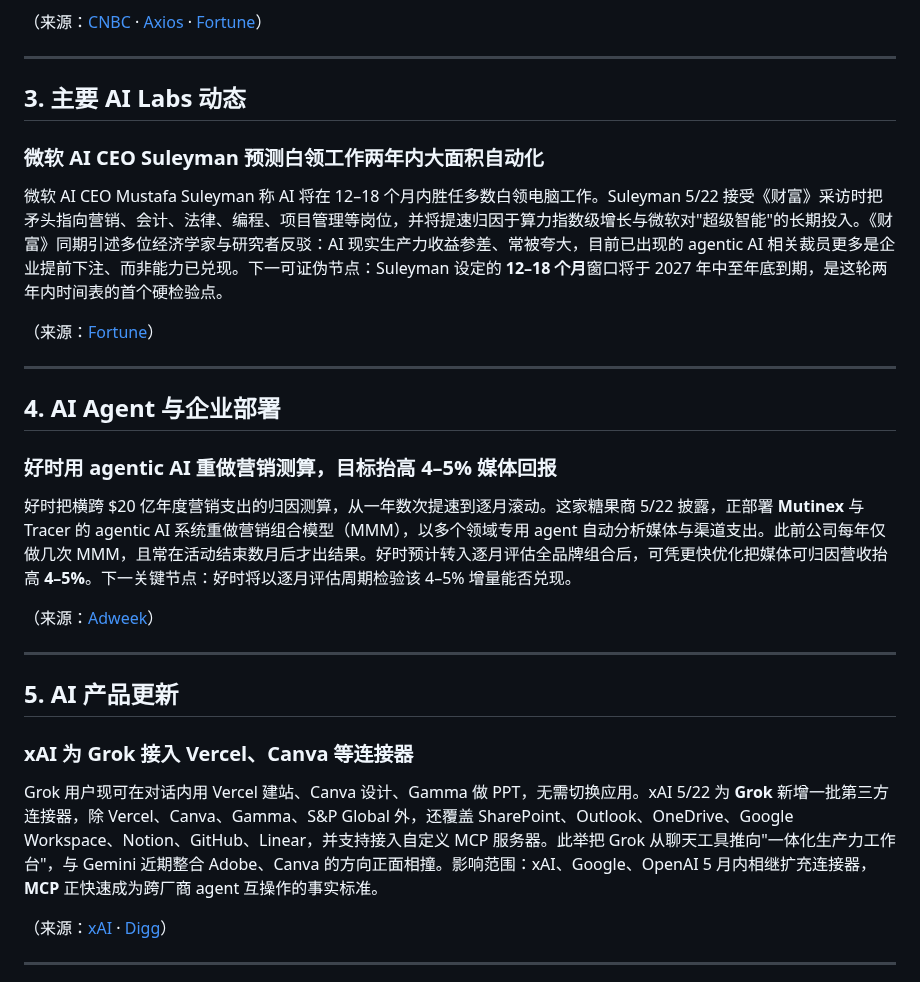
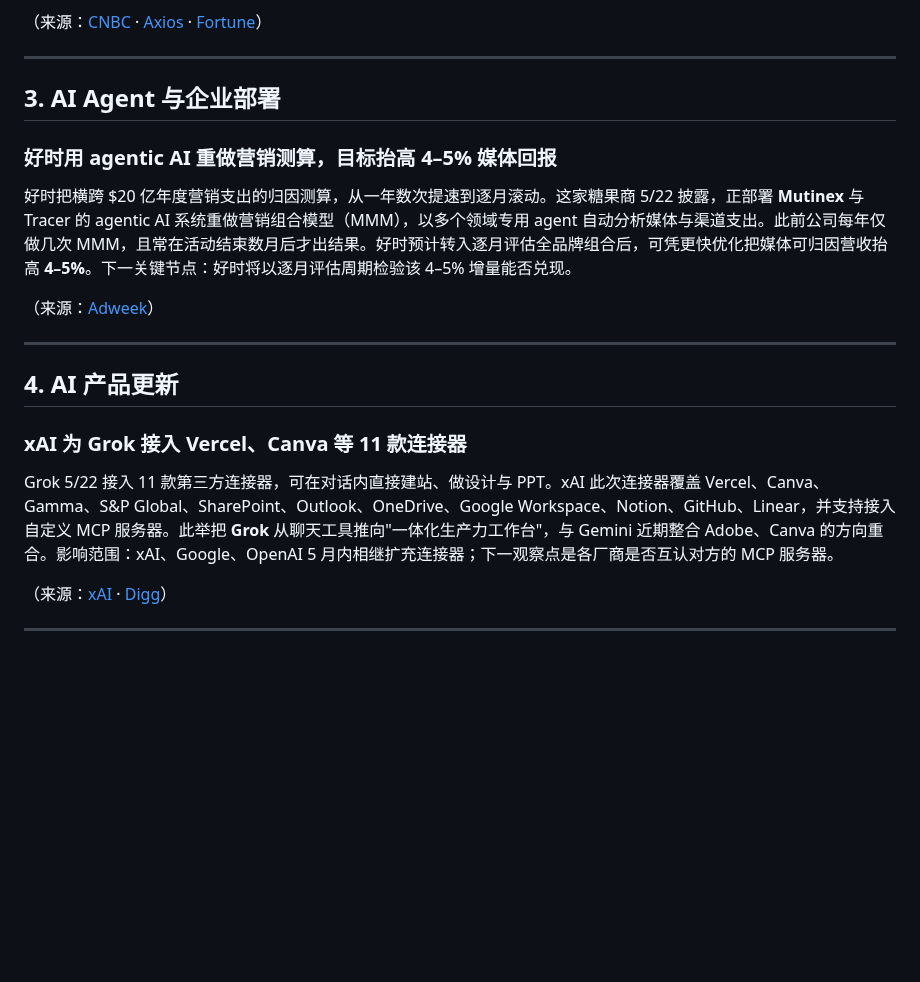
Before and after one commit to shichangs/AINews, a Markdown page: content/daily-ai-news/2026-05-24.md, the part around one of its changes. Drawn GitHub-style; blank space fills up the shorter version.

```diff
--- a/content/daily-ai-news/2026-05-24.md
+++ b/content/daily-ai-news/2026-05-24.md
@@ -37,17 +31,7 @@ OpenAI 保密招股书将封存至公开路演前约 15 天，完整财务数据
 
 ---
 
-## 3. 主要 AI Labs 动态
-
-### 微软 AI CEO Suleyman 预测白领工作两年内大面积自动化
-
-微软 AI CEO Mustafa Suleyman 称 AI 将在 12–18 个月内胜任多数白领电脑工作。Suleyman 5/22 接受《财富》采访时把矛头指向营销、会计、法律、编程、项目管理等岗位，并将提速归因于算力指数级增长与微软对"超级智能"的长期投入。《财富》同期引述多位经济学家与研究者反驳：AI 现实生产力收益参差、常被夸大，目前已出现的 agentic AI 相关裁员更多是企业提前下注、而非能力已兑现。下一可证伪节点：Suleyman 设定的 **12–18 个月**窗口将于 2027 年中至年底到期，是这轮两年内时间表的首个硬检验点。
-
-（来源：[Fortune](https://fortune.com/article/why-microsoft-ai-chief-mustafa-suleyman-predicts-ai-automation-18-months/)）
-
----
-
-## 4. AI Agent 与企业部署
+## 3. AI Agent 与企业部署
 
 ### 好时用 agentic AI 重做营销测算，目标抬高 4–5% 媒体回报
 
@@ -57,11 +41,11 @@ OpenAI 保密招股书将封存至公开路演前约 15 天，完整财务数据
 
 ---
 
-## 5. AI 产品更新
+## 4. AI 产品更新
 
-### xAI 为 Grok 接入 Vercel、Canva 等连接器
+### xAI 为 Grok 接入 Vercel、Canva 等 11 款连接器
 
-Grok 用户现可在对话内用 Vercel 建站、Canva 设计、Gamma 做 PPT，无需切换应用。xAI 5/22 为 **Grok** 新增一批第三方连接器，除 Vercel、Canva、Gamma、S&P Global 外，还覆盖 SharePoint、Outlook、OneDrive、Google Workspace、Notion、GitHub、Linear，并支持接入自定义 MCP 服务器。此举把 Grok 从聊天工具推向"一体化生产力工作台"，与 Gemini 近期整合 Adobe、Canva 的方向正面相撞。影响范围：xAI、Google、OpenAI 5 月内相继扩充连接器，**MCP** 正快速成为跨厂商 agent 互操作的事实标准。
+Grok 5/22 接入 11 款第三方连接器，可在对话内直接建站、做设计与 PPT。xAI 此次连接器覆盖 Vercel、Canva、Gamma、S&P Global、SharePoint、Outlook、OneDrive、Google Workspace、Notion、GitHub、Linear，并支持接入自定义 MCP 服务器。此举把 **Grok** 从聊天工具推向"一体化生产力工作台"，与 Gemini 近期整合 Adobe、Canva 的方向重合。影响范围：xAI、Google、OpenAI 5 月内相继扩充连接器；下一观察点是各厂商是否互认对方的 MCP 服务器。
 
 （来源：[xAI](https://x.ai/news/grok-connectors) · [Digg](https://digg.com/ai/zpdwxn8k)）
 
```
Also changed, not shown: other parts of content/daily-ai-news/2026-05-24.md (+5 -11 lines).
